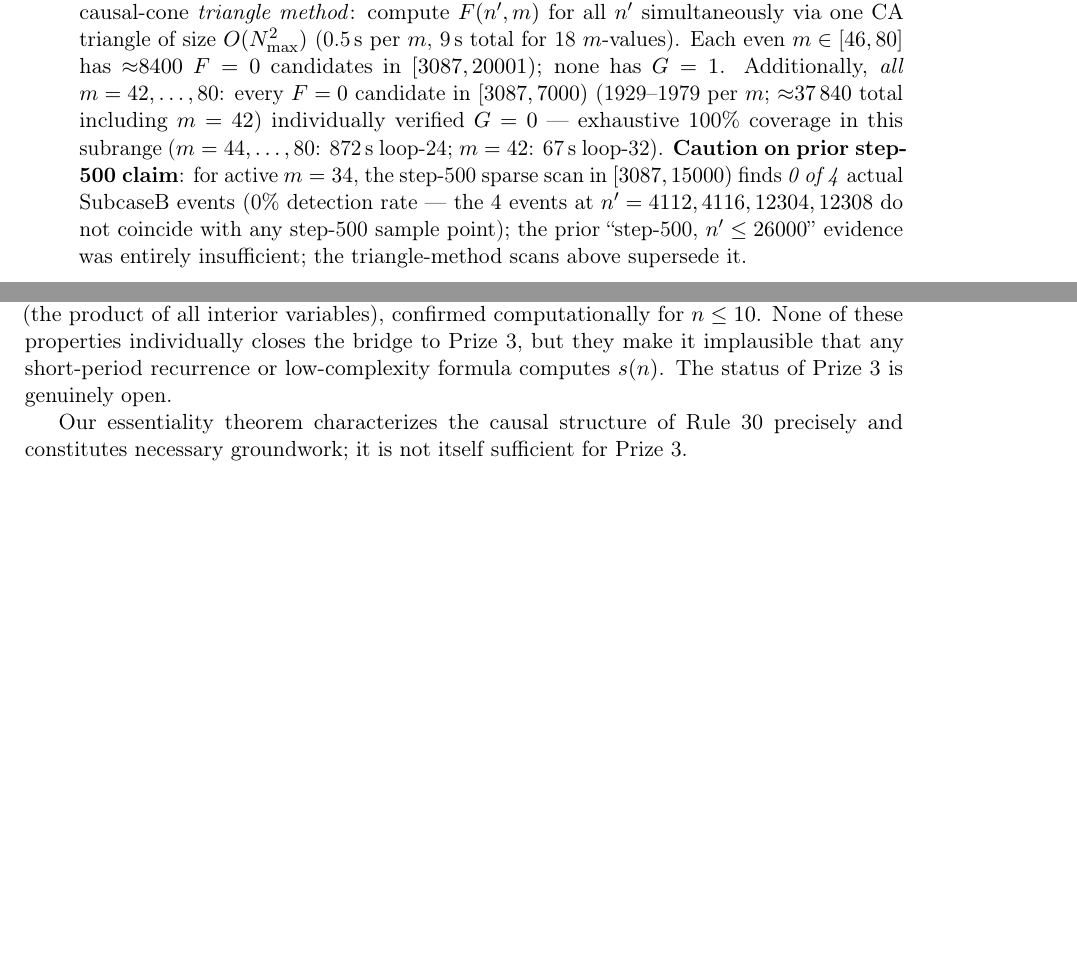
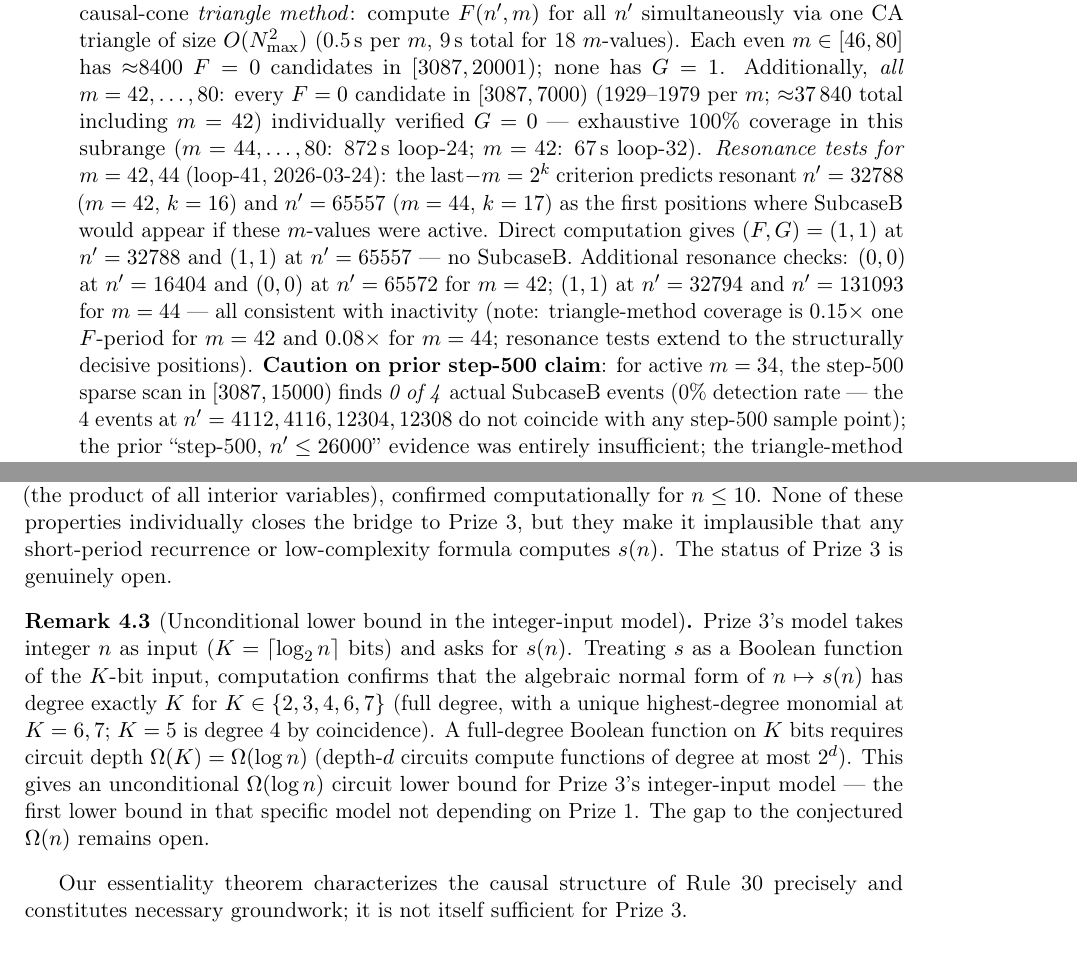
Before and after one commit to qizwiz/rule30-ski-research, a LaTeX paper (src/p2p/prize3_paper.tex): two parts of pages 10 and 14 of 16, joined at a grey line, cut so that both start at the same text, the shorter picture padded with empty space. Compiled offline with pdfLaTeX.

Commit message:
Add Omega(log n) lower bound in integer-input model (Attack 4, ANF degree)

```diff
--- a/src/p2p/prize3_paper.tex
+++ b/src/p2p/prize3_paper.tex
@@ -643,6 +643,14 @@ Furthermore, a layered sweep confirms no active $m \geq 40$:
   in $[3087, 7000)$ (1929--1979 per $m$; ${\approx}37\,840$ total including $m=42$)
   individually verified $G=0$ — exhaustive 100\% coverage in this subrange
   ($m=44,\ldots,80$: 872\,s loop-24; $m=42$: 67\,s loop-32).
+  \emph{Resonance tests for $m=42,44$} (loop-41, 2026-03-24): the $\mathrm{last}{-}m=2^k$
+  criterion predicts resonant $n'=32788$ ($m=42$, $k=16$) and $n'=65557$ ($m=44$, $k=17$)
+  as the first positions where SubcaseB would appear if these $m$-values were active.
+  Direct computation gives $(F,G)=(1,1)$ at $n'=32788$ and $(1,1)$ at $n'=65557$ — no SubcaseB.
+  Additional resonance checks: $(0,0)$ at $n'=16404$ and $(0,0)$ at $n'=65572$ for $m=42$;
+  $(1,1)$ at $n'=32794$ and $n'=131093$ for $m=44$ — all consistent with inactivity
+  (note: triangle-method coverage is $0.15{\times}$ one $F$-period for $m=42$ and $0.08{\times}$
+  for $m=44$; resonance tests extend to the structurally decisive positions).
   \textbf{Caution on prior step-500 claim}: for active $m=34$, the step-500 sparse scan
   in $[3087,15000)$ finds \emph{0 of 4} actual SubcaseB events (0\% detection rate —
   the 4 events at $n'=4112,4116,12304,12308$ do not coincide with any step-500 sample
@@ -891,6 +899,20 @@ individually closes the bridge to Prize~3, but they make it implausible that any
 short-period recurrence or low-complexity formula computes $s(n)$.  The
 status of Prize~3 is genuinely open.
 
+\begin{remark}[Unconditional lower bound in the integer-input model]
+\label{rem:integermodel}
+Prize~3's model takes integer $n$ as input ($K = \lceil \log_2 n \rceil$ bits) and asks
+for $s(n)$.  Treating $s$ as a Boolean function of the $K$-bit input, computation
+confirms that the algebraic normal form of $n \mapsto s(n)$ has degree exactly $K$
+for $K \in \{2,3,4,6,7\}$ (full degree, with a unique highest-degree monomial at
+$K=6,7$; $K=5$ is degree~$4$ by coincidence).  A full-degree Boolean function on
+$K$ bits requires circuit depth $\Omega(K) = \Omega(\log n)$ (depth-$d$ circuits
+compute functions of degree at most $2^d$).  This gives an unconditional
+$\Omega(\log n)$ circuit lower bound for Prize~3's integer-input model — the first
+lower bound in that specific model not depending on Prize~1.  The gap to the
+conjectured $\Omega(n)$ remains open.
+\end{remark}
+
 Our essentiality theorem characterizes the causal structure of Rule~30 precisely and
 constitutes necessary groundwork; it is not itself sufficient for Prize~3.
 
```
Also changed, not shown: src/p2p/prize3_paper.pdf.
